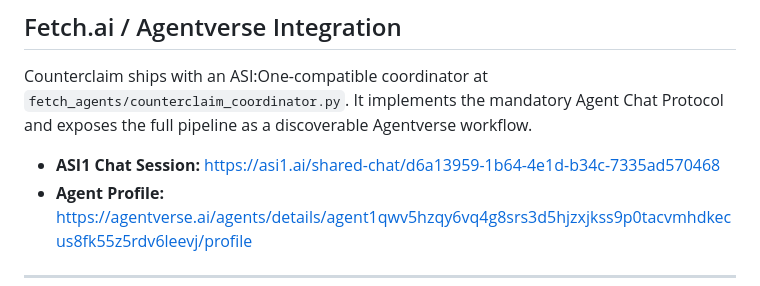
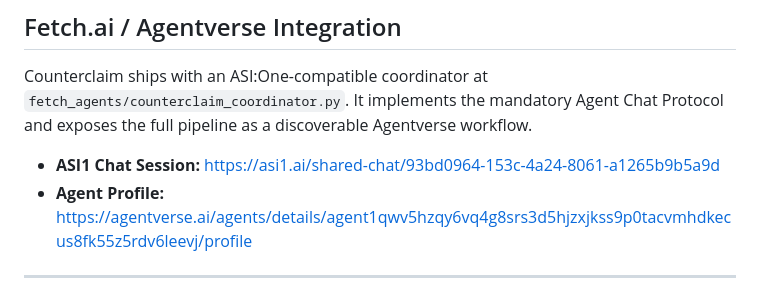
Before and after one commit to harshildalall/war-room, a Markdown page: README.md, the part around the change. GitHub-like rendering.

Commit message:
Update ASI1 Chat Session link in README

```diff
--- a/README.md
+++ b/README.md
@@ -58,7 +58,7 @@ Each agent is an independent FastAPI service. They communicate exclusively via J
 
 Counterclaim ships with an ASI:One-compatible coordinator at `fetch_agents/counterclaim_coordinator.py`. It implements the mandatory Agent Chat Protocol and exposes the full pipeline as a discoverable Agentverse workflow.
 
-- **ASI1 Chat Session:** https://asi1.ai/shared-chat/d6a13959-1b64-4e1d-b34c-7335ad570468
+- **ASI1 Chat Session:**  https://asi1.ai/shared-chat/93bd0964-153c-4a24-8061-a1265b9b5a9d
 - **Agent Profile:** https://agentverse.ai/agents/details/agent1qwv5hzqy6vq4g8srs3d5hjzxjkss9p0tacvmhdkecus8fk55z5rdv6leevj/profile
 
 ---
```
